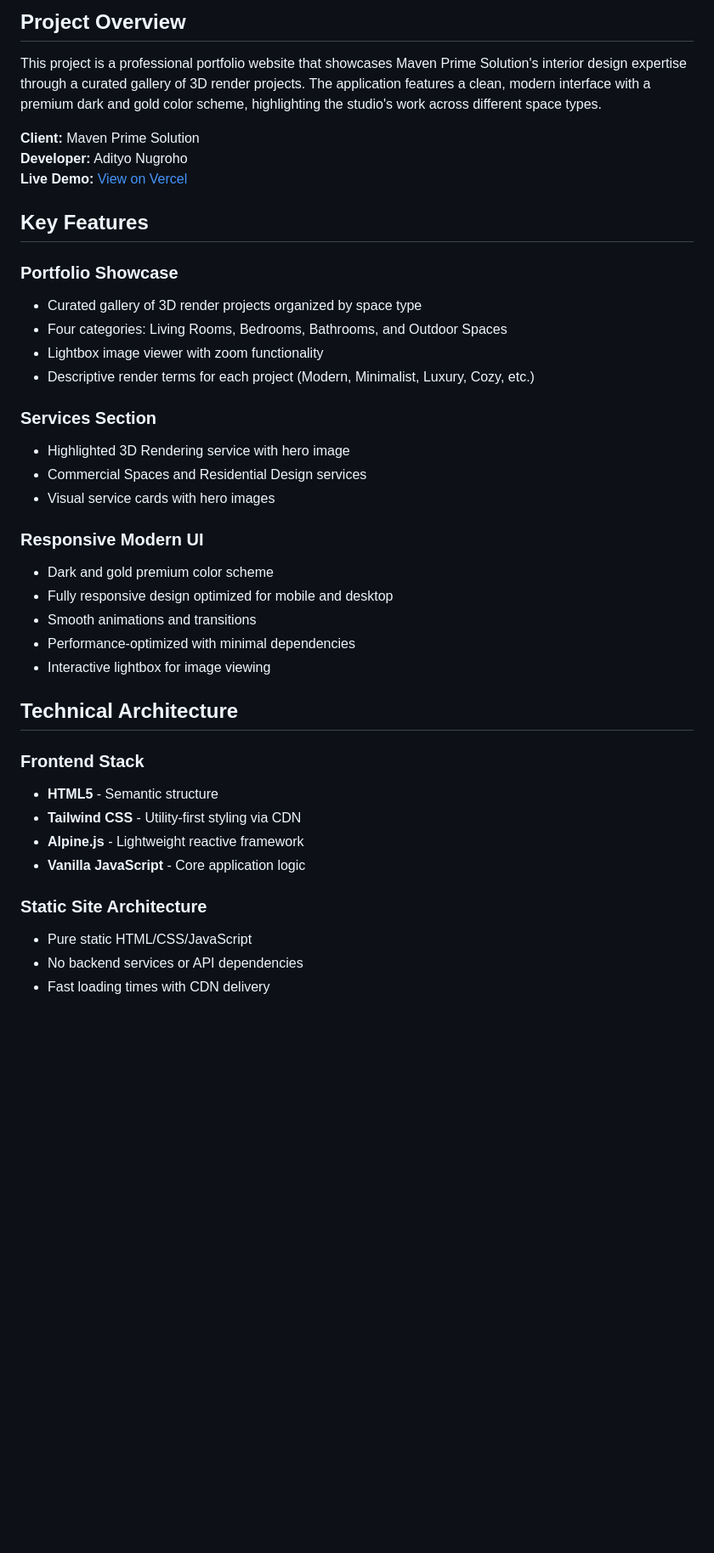
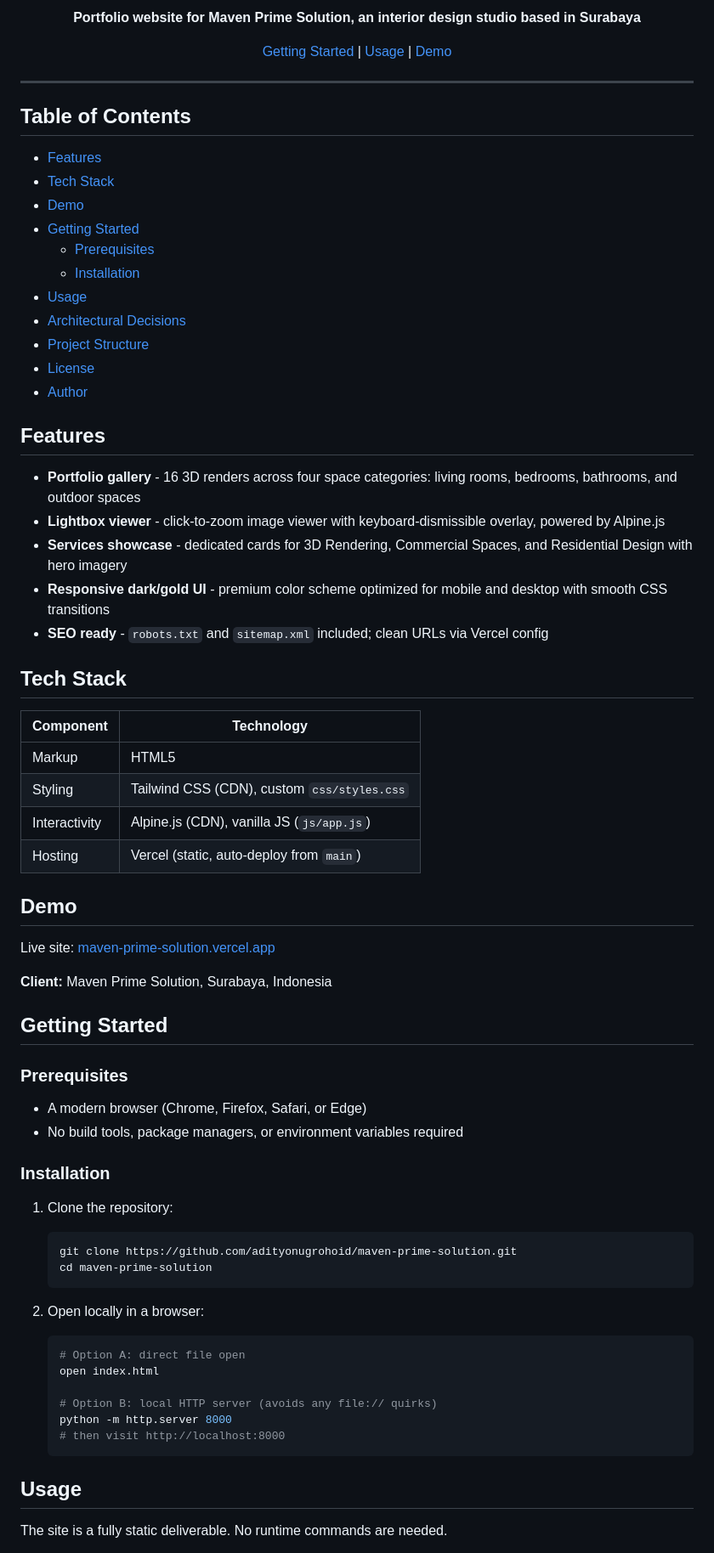
Before and after one commit to adityonugrohoid/maven-prime-solution, a Markdown page: README.md, the part around one of its changes. Shown at 85% size. Rendered like a GitHub page; blank space fills up the shorter version.

Commit message:
docs: standardize README to house template (#1)

````diff
--- a/README.md
+++ b/README.md
@@ -5,44 +9,75 @@ A modern, production-ready portfolio website showcasing premium interior design
 
-## Project Overview
+**Portfolio website for Maven Prime Solution, an interior design studio based in Surabaya**
 
-This project is a professional portfolio website that showcases Maven Prime Solution's interior design expertise through a curated gallery of 3D render projects. The application features a clean, modern interface with a premium dark and gold color scheme, highlighting the studio's work across different space types.
+[Getting Started](#getting-started) | [Usage](#usage) | [Demo](#demo)
 
-**Client:** Maven Prime Solution
-**Developer:** Adityo Nugroho
-**Live Demo:** [View on Vercel](https://maven-prime-solution.vercel.app/)
+</div>
 
+---
 
-## Key Features
+## Table of Contents
 
-### Portfolio Showcase
-- Curated gallery of 3D render projects organized by space type
-- Four categories: Living Rooms, Bedrooms, Bathrooms, and Outdoor Spaces
-- Lightbox image viewer with zoom functionality
-- Descriptive render terms for each project (Modern, Minimalist, Luxury, Cozy, etc.)
+- [Features](#features)
+- [Tech Stack](#tech-stack)
+- [Demo](#demo)
+- [Getting Started](#getting-started)
+  - [Prerequisites](#prerequisites)
+  - [Installation](#installation)
+- [Usage](#usage)
+- [Architectural Decisions](#architectural-decisions)
+- [Project Structure](#project-structure)
+- [License](#license)
+- [Author](#author)
 
-### Services Section
-- Highlighted 3D Rendering service with hero image
-- Commercial Spaces and Residential Design services
-- Visual service cards with hero images
+## Features
 
-### Responsive Modern UI
-- Dark and gold premium color scheme
-- Fully responsive design optimized for mobile and desktop
-- Smooth animations and transitions
-- Performance-optimized with minimal dependencies
-- Interactive lightbox for image viewing
+- **Portfolio gallery** - 16 3D renders across four space categories: living rooms, bedrooms, bathrooms, and outdoor spaces
+- **Lightbox viewer** - click-to-zoom image viewer with keyboard-dismissible overlay, powered by Alpine.js
+- **Services showcase** - dedicated cards for 3D Rendering, Commercial Spaces, and Residential Design with hero imagery
+- **Responsive dark/gold UI** - premium color scheme optimized for mobile and desktop with smooth CSS transitions
+- **SEO ready** - `robots.txt` and `sitemap.xml` included; clean URLs via Vercel config
 
+## Tech Stack
 
-## Technical Architecture
+| Component | Technology |
+|-----------|------------|
+| Markup | HTML5 |
+| Styling | Tailwind CSS (CDN), custom `css/styles.css` |
+| Interactivity | Alpine.js (CDN), vanilla JS (`js/app.js`) |
+| Hosting | Vercel (static, auto-deploy from `main`) |
 
-### Frontend Stack
-- **HTML5** - Semantic structure
-- **Tailwind CSS** - Utility-first styling via CDN
-- **Alpine.js** - Lightweight reactive framework
-- **Vanilla JavaScript** - Core application logic
+## Demo
 
-### Static Site Architecture
-- Pure static HTML/CSS/JavaScript
-- No backend services or API dependencies
-- Fast loading times with CDN delivery
+Live site: [maven-prime-solution.vercel.app](https://maven-prime-solution.vercel.app/)
 
+**Client:** Maven Prime Solution, Surabaya, Indonesia
+
+## Getting Started
+
+### Prerequisites
+
+- A modern browser (Chrome, Firefox, Safari, or Edge)
+- No build tools, package managers, or environment variables required
+
+### Installation
+
+1. Clone the repository:
+   ```bash
+   git clone https://github.com/adityonugrohoid/maven-prime-solution.git
+   cd maven-prime-solution
+   ```
+
+2. Open locally in a browser:
+   ```bash
+   # Option A: direct file open
+   open index.html
+
+   # Option B: local HTTP server (avoids any file:// quirks)
+   python -m http.server 8000
+   # then visit http://localhost:8000
+   ```
+
+## Usage
+
+The site is a fully static deliverable. No runtime commands are needed.
+
````
Also changed, not shown: other parts of README.md (+38 -96 lines).
